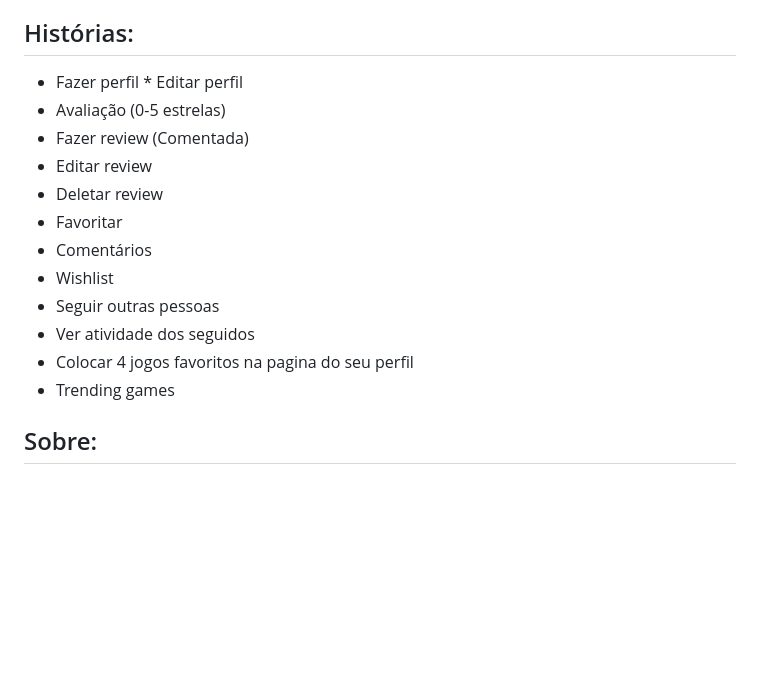
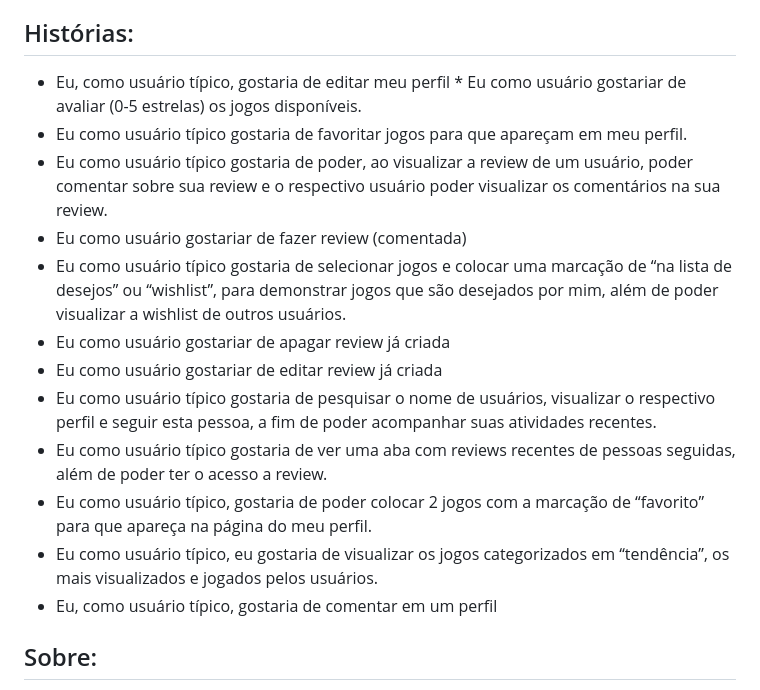
Before and after one commit to lariisantos/OldCheckpoint, a Markdown page: README.md, the part around the change. Drawn GitHub-style; blank space fills up the shorter version.

```diff
--- a/README.md
+++ b/README.md
@@ -16,19 +16,19 @@ O "CheckPoint" tem como objetivo fornecer uma plataforma para que os usuários p
 
 ## Histórias:
 
-* Fazer perfil
-* Editar perfil
-* Avaliação (0-5 estrelas)
-* Fazer review (Comentada)
-* Editar review
-* Deletar review
-* Favoritar
-* Comentários
-* Wishlist
-* Seguir outras pessoas
-* Ver atividade dos seguidos
-* Colocar 4 jogos favoritos na pagina do seu perfil
-* Trending games
+* Eu, como usuário típico, gostaria de editar meu perfil
+* Eu como usuário gostariar de avaliar (0-5 estrelas) os jogos disponíveis.
+* Eu como usuário típico gostaria de favoritar jogos para que apareçam em meu perfil.
+* Eu como usuário típico gostaria de poder, ao visualizar a review de um usuário, poder comentar sobre sua review e o respectivo usuário poder visualizar os comentários na sua review.
+* Eu como usuário gostariar de fazer review (comentada)
+* Eu como usuário típico gostaria de selecionar jogos e colocar uma marcação de “na lista de desejos” ou “wishlist”, para demonstrar jogos que são desejados por mim, além de poder visualizar a wishlist de outros usuários.
+* Eu como usuário gostariar de apagar review  já criada
+* Eu como usuário gostariar de editar review já criada
+* Eu como usuário típico gostaria de pesquisar o nome de usuários, visualizar o respectivo perfil e seguir esta pessoa, a fim de poder acompanhar suas atividades recentes.
+* Eu como usuário típico gostaria de ver uma aba com reviews recentes de pessoas seguidas, além de poder ter o acesso a review.
+* Eu como usuário típico, gostaria de poder colocar 2 jogos com a marcação de “favorito” para que apareça na página do meu perfil.
+* Eu como usuário típico, eu gostaria de visualizar os jogos categorizados em “tendência”, os mais visualizados e jogados pelos usuários.
+* Eu, como usuário típico, gostaria de comentar em um perfil
 
 ## Sobre:
 
```
